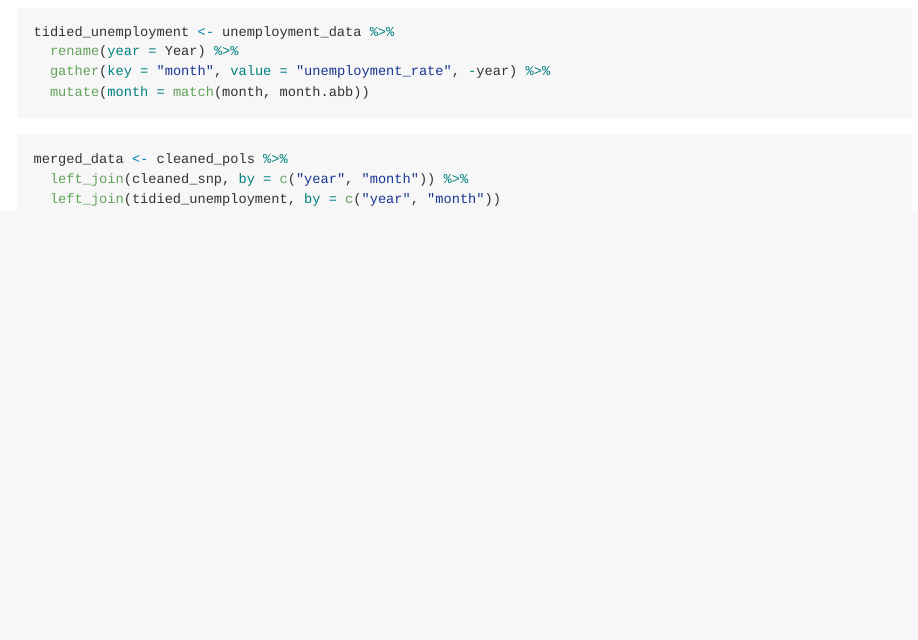
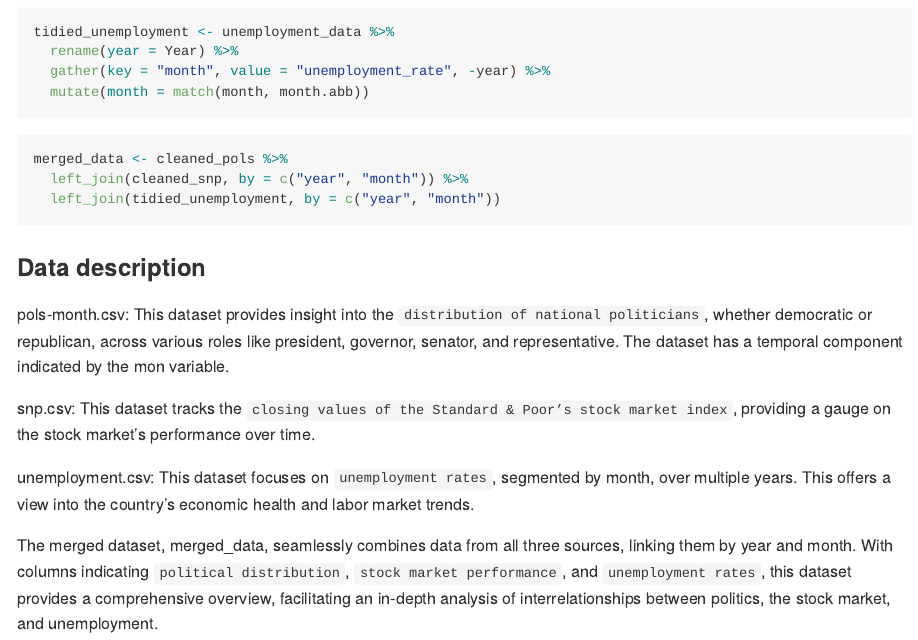
Before and after one commit to Olivia575757/p8105_hw2_sw3737, an R Markdown document (p8105_hw2_sw3737.Rmd): the page in a window 1100 px wide, from 720 px down. Rendered offline with R 4.5, knitr and Pandoc, with nearby package versions; the code chunks are not run, so their results and figures are left out.

Commit message:
Data description in problem 1

````diff
--- a/p8105_hw2_sw3737.Rmd
+++ b/p8105_hw2_sw3737.Rmd
@@ -46,3 +46,13 @@ merged_data <- cleaned_pols %>%
   left_join(cleaned_snp, by = c("year", "month")) %>%
   left_join(tidied_unemployment, by = c("year", "month"))
 ```
+
+### Data description
+
+pols-month.csv: This dataset provides insight into the `distribution of national politicians`, whether democratic or republican, across various roles like president, governor, senator, and representative. The dataset has a temporal component indicated by the mon variable.
+
+snp.csv: This dataset tracks the `closing values of the Standard & Poor’s stock market index`, providing a gauge on the stock market's performance over time.
+
+unemployment.csv: This dataset focuses on `unemployment rates`, segmented by month, over multiple years. This offers a view into the country's economic health and labor market trends.
+
+The merged dataset, merged_data, seamlessly combines data from all three sources, linking them by year and month. With columns indicating `political distribution`, `stock market performance`, and `unemployment rates`, this dataset provides a comprehensive overview, facilitating an in-depth analysis of interrelationships between politics, the stock market, and unemployment.
````
